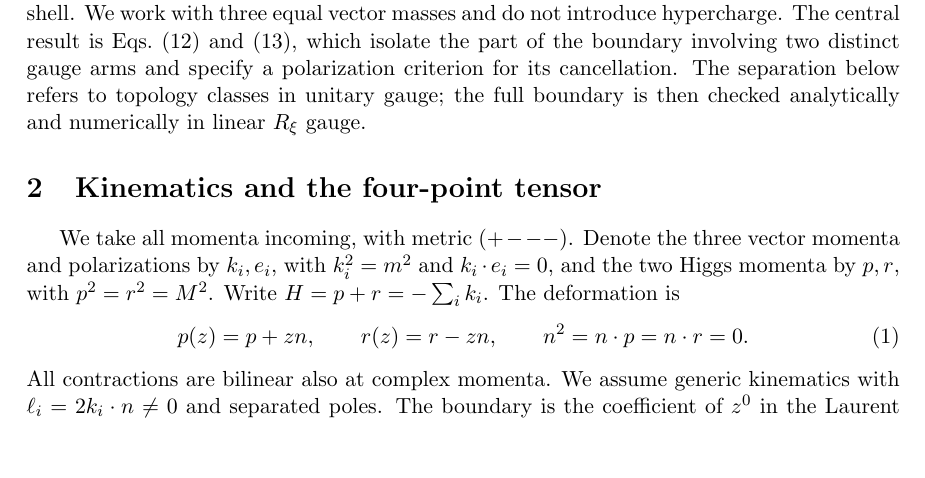
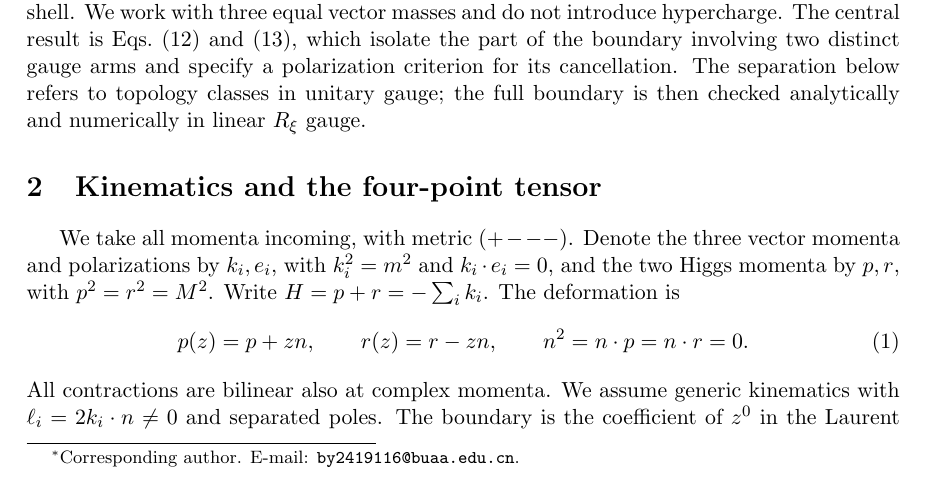
Before and after one commit to lm846802297-bit/off-shell-vector-polarization, a LaTeX paper (manuscript/five-point-boundary/Five_Point_Boundary_Manuscript_Reviewed.tex): part of page 1 of 5, cut so that both start at the same text, the shorter picture padded with empty space. Compiled offline with pdfLaTeX.

Commit message:
Add corresponding author contact to manuscript

```diff
--- a/manuscript/five-point-boundary/Five_Point_Boundary_Manuscript_Reviewed.tex
+++ b/manuscript/five-point-boundary/Five_Point_Boundary_Manuscript_Reviewed.tex
@@ -12,12 +12,15 @@
 \newcommand{\sg}{\sigma}
 \newcommand{\bc}{B_{\infty}}
 \title{The five-point boundary for a two-Higgs shift in broken \(SU(2)\)}
-\author{Ming Li\,\orcidlink{0009-0007-7322-010X}\\[0.4em]
+\author{Ming Li\,\orcidlink{0009-0007-7322-010X}\thanks{Corresponding author. E-mail: \href{mailto:by2419116@buaa.edu.cn}{\texttt{by2419116@buaa.edu.cn}}.}\\[0.4em]
   \normalsize School of Physics, Beihang University, Beijing 102206, China}
 \date{}
 \hypersetup{pdfauthor={Ming Li},pdftitle={The five-point boundary for a two-Higgs shift in broken SU(2)}}
 \begin{document}
+\begingroup
+\renewcommand{\textasteriskcentered}{\ensuremath{*}}
 \maketitle
+\endgroup
 
 \begin{abstract}
 We compute the boundary at complex infinity of the tree amplitude
```
